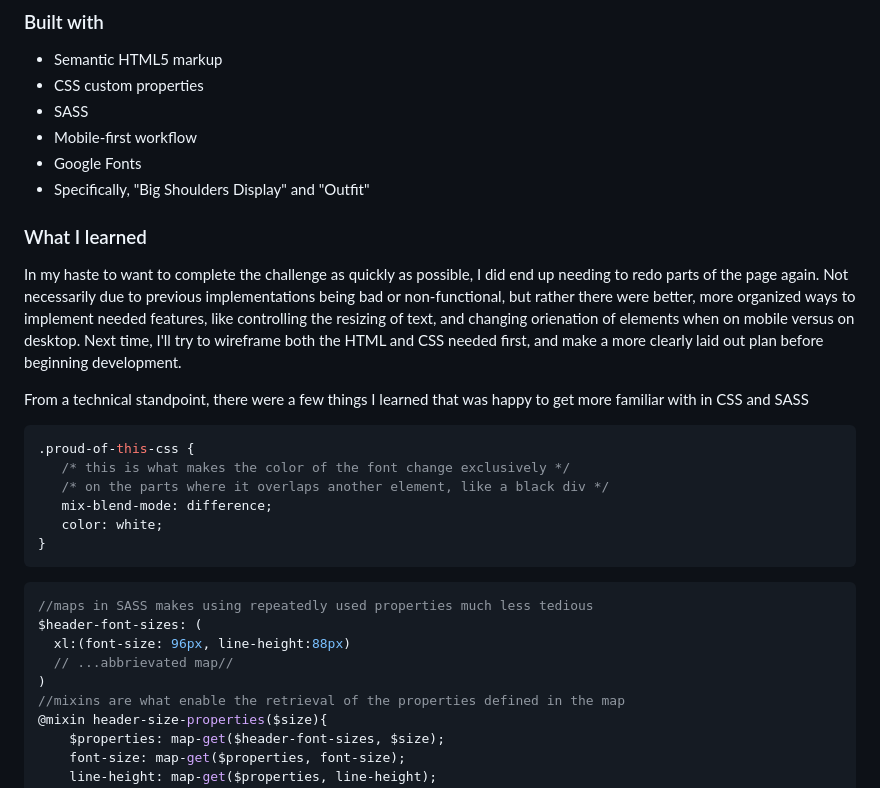
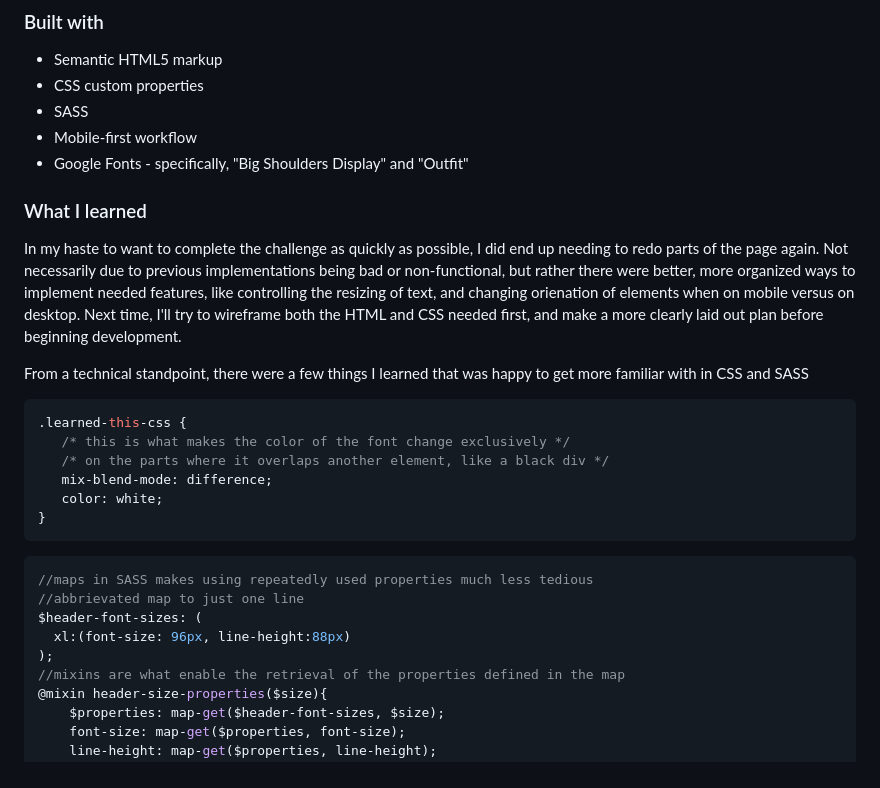
Before and after one commit to VirtualVasquez/art-gallery-website-challenge, a Markdown page: README.md, the part around the change. Drawn GitHub-style.

Commit message:
fixed errors in README.md

````diff
--- a/README.md
+++ b/README.md
@@ -51,8 +51,7 @@ Users should be able to:
 - CSS custom properties
 - SASS
 - Mobile-first workflow
-- Google Fonts
- - Specifically, "Big Shoulders Display" and "Outfit"
+- Google Fonts - specifically, "Big Shoulders Display" and "Outfit"
 
 ### What I learned
 
@@ -62,7 +61,7 @@ In my haste to want to complete the challenge as quickly as possible, I did end
 From a technical standpoint, there were a few things I learned that was happy to get more familiar with in CSS and SASS
 
 ```css
-.proud-of-this-css {
+.learned-this-css {
    /* this is what makes the color of the font change exclusively */
    /* on the parts where it overlaps another element, like a black div */
    mix-blend-mode: difference;
@@ -71,10 +70,10 @@ From a technical standpoint, there were a few things I learned that was happy to
 ```
 ```scss
 //maps in SASS makes using repeatedly used properties much less tedious
+//abbrievated map to just one line
 $header-font-sizes: (
   xl:(font-size: 96px, line-height:88px)
-  // ...abbrievated map//
-)
+);
 //mixins are what enable the retrieval of the properties defined in the map
 @mixin header-size-properties($size){
     $properties: map-get($header-font-sizes, $size);
````
